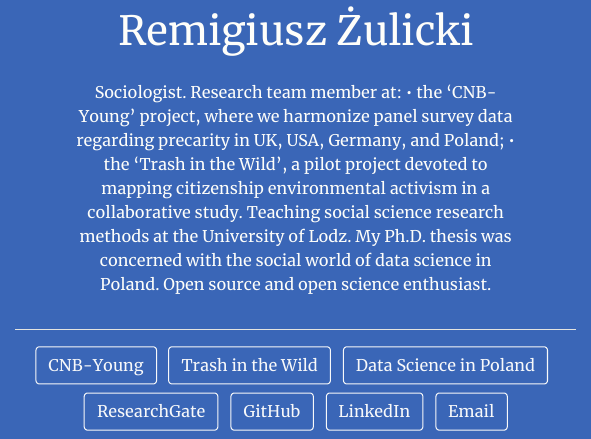
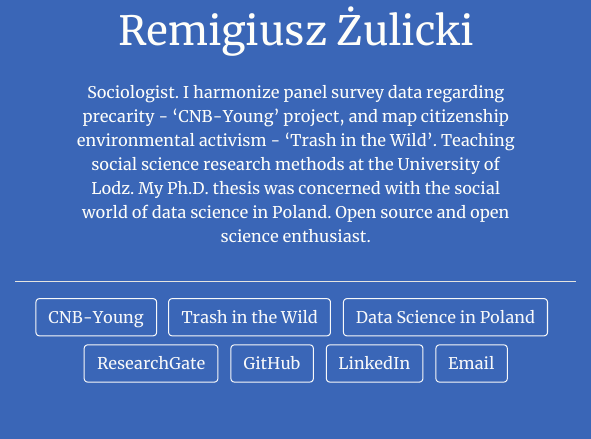
Before and after one commit to zremek/zremek.github.io, an R Markdown document (index.Rmd): the page in a window 1100 px wide, from 310 px down before the commit and from 330 px down after it, so that both start at the same text. The pictures show the output file index.html that the author committed with the source, opened offline.

Commit message:
wording simplification

```diff
--- a/index.Rmd
+++ b/index.Rmd
@@ -20,4 +20,4 @@ output:
   postcards::jolla_blue
 ---
 
-Sociologist. Research team member at: • the 'CNB-Young' project, where we harmonize panel survey data regarding precarity in UK, USA, Germany, and Poland; • the 'Trash in the Wild', a pilot project devoted to mapping citizenship environmental activism in a collaborative study. Teaching social science research methods at the University of Lodz. My Ph.D. thesis was concerned with the social world of data science in Poland. Open source and open science enthusiast.
+Sociologist. I harmonize panel survey data regarding precarity - 'CNB-Young' project, and map citizenship environmental activism - 'Trash in the Wild'. Teaching social science research methods at the University of Lodz. My Ph.D. thesis was concerned with the social world of data science in Poland. Open source and open science enthusiast.
```
Also changed, not shown: index.html.
